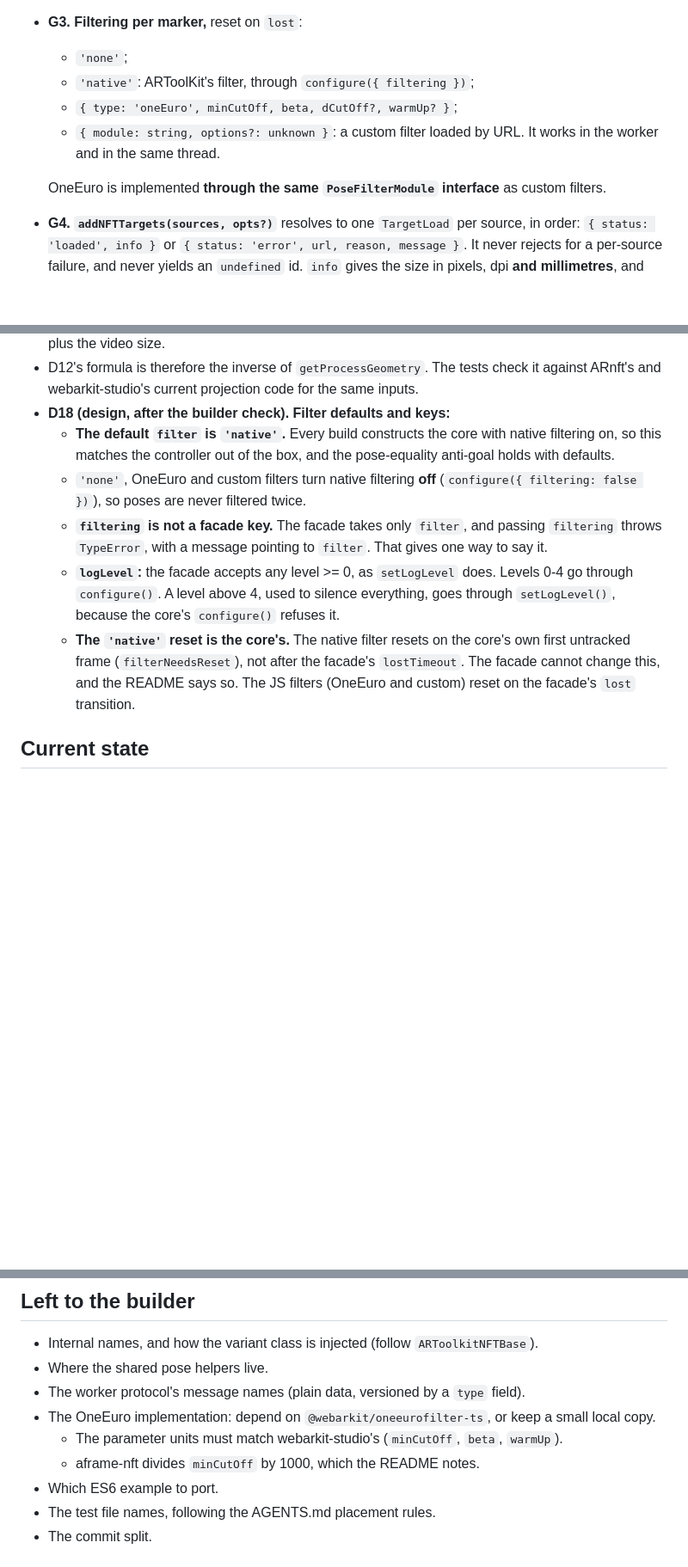
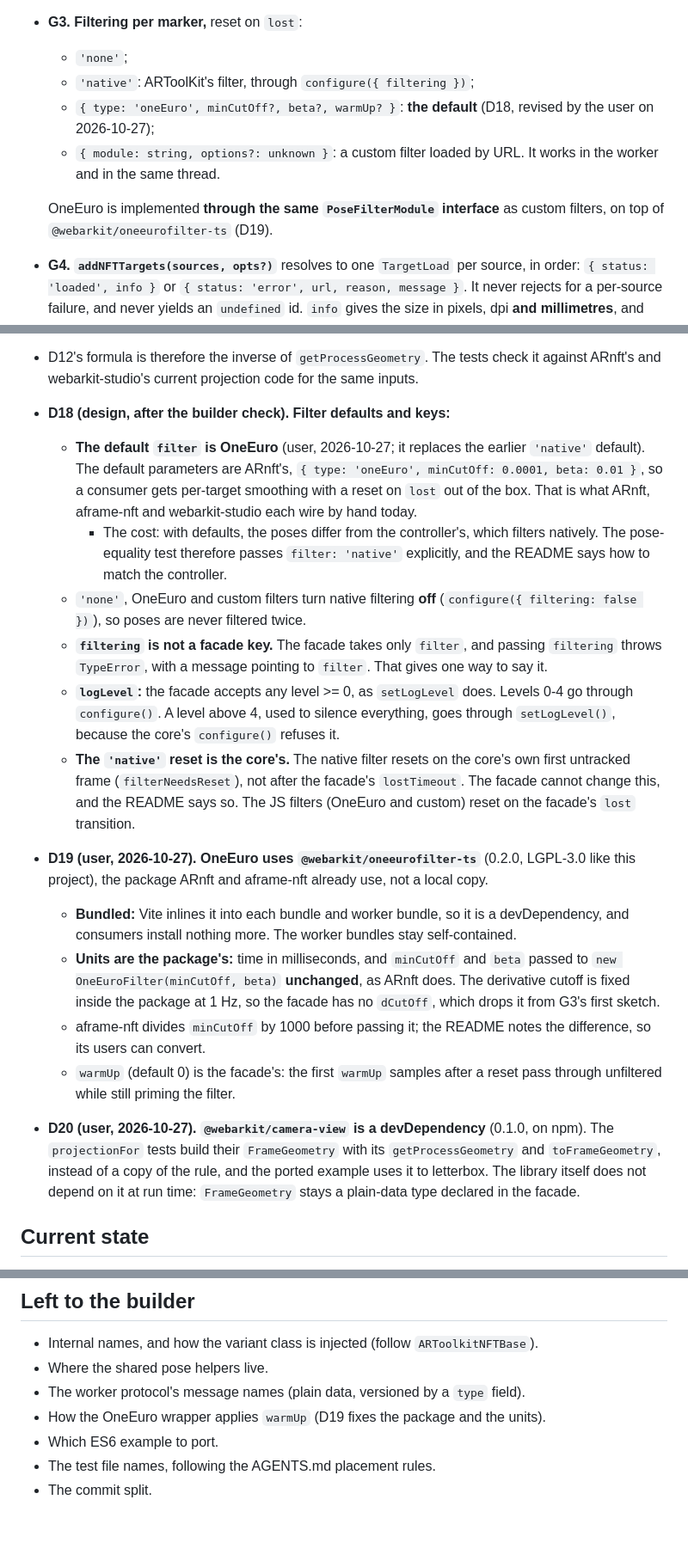
Before and after one commit to webarkit/jsartoolkitNFT, a Markdown page: specs/2026-10-25-nft-tracker-facade-design.md, 3 parts joined by grey strips. Shown at 86% size. Rendered like a GitHub page; blank space fills up the shorter version.

```diff
--- a/specs/2026-10-25-nft-tracker-facade-design.md
+++ b/specs/2026-10-25-nft-tracker-facade-design.md
@@ -47,10 +47,10 @@ ARnft, for example, has one shared filter that is never reset, and sends `lost`
 - **G3. Filtering per marker,** reset on `lost`:
   - `'none'`;
   - `'native'`: ARToolKit's filter, through `configure({ filtering })`;
-  - `{ type: 'oneEuro', minCutOff, beta, dCutOff?, warmUp? }`;
+  - `{ type: 'oneEuro', minCutOff?, beta?, warmUp? }`: **the default** (D18, revised by the user on 2026-10-27);
   - `{ module: string, options?: unknown }`: a custom filter loaded by URL. It works in the worker and in the same thread.
 
-  OneEuro is implemented **through the same `PoseFilterModule` interface** as custom filters.
+  OneEuro is implemented **through the same `PoseFilterModule` interface** as custom filters, on top of `@webarkit/oneeurofilter-ts` (D19).
 - **G4. `addNFTTargets(sources, opts?)`** resolves to one `TargetLoad` per source, in order: `{ status: 'loaded', info }` or `{ status: 'error', url, reason, message }`. It never rejects for a per-source failure, and never yields an `undefined` id. `info` gives the size in pixels, dpi **and millimetres**, and `origin: 'corner' | 'center'` decides where the pose origin sits.
 - **G5. Geometry:**
   - `cameraMatrix` is always consistent with `near` / `far`;
@@ -213,11 +213,19 @@ export interface FrameGeometry {
   - The geometry fields map one to one onto `getProcessGeometry()`'s `{ rot, w, h, pw, ph, ox, oy }` plus the video size.
   - D12's formula is therefore the inverse of `getProcessGeometry`. The tests check it against ARnft's and webarkit-studio's current projection code for the same inputs.
 - **D18 (design, after the builder check). Filter defaults and keys:**
-  - **The default `filter` is `'native'`.** Every build constructs the core with native filtering on, so this matches the controller out of the box, and the pose-equality anti-goal holds with defaults.
+  - **The default `filter` is OneEuro** (user, 2026-10-27; it replaces the earlier `'native'` default). The default parameters are ARnft's, `{ type: 'oneEuro', minCutOff: 0.0001, beta: 0.01 }`, so a consumer gets per-target smoothing with a reset on `lost` out of the box. That is what ARnft, aframe-nft and webarkit-studio each wire by hand today.
+    - The cost: with defaults, the poses differ from the controller's, which filters natively. The pose-equality test therefore passes `filter: 'native'` explicitly, and the README says how to match the controller.
   - `'none'`, OneEuro and custom filters turn native filtering **off** (`configure({ filtering: false })`), so poses are never filtered twice.
   - **`filtering` is not a facade key.** The facade takes only `filter`, and passing `filtering` throws `TypeError`, with a message pointing to `filter`. That gives one way to say it.
   - **`logLevel`:** the facade accepts any level >= 0, as `setLogLevel` does. Levels 0-4 go through `configure()`. A level above 4, used to silence everything, goes through `setLogLevel()`, because the core's `configure()` refuses it.
   - **The `'native'` reset is the core's.** The native filter resets on the core's own first untracked frame (`filterNeedsReset`), not after the facade's `lostTimeout`. The facade cannot change this, and the README says so. The JS filters (OneEuro and custom) reset on the facade's `lost` transition.
+
+- **D19 (user, 2026-10-27). OneEuro uses `@webarkit/oneeurofilter-ts`** (0.2.0, LGPL-3.0 like this project), the package ARnft and aframe-nft already use, not a local copy.
+  - **Bundled:** Vite inlines it into each bundle and worker bundle, so it is a devDependency, and consumers install nothing more. The worker bundles stay self-contained.
+  - **Units are the package's:** time in milliseconds, and `minCutOff` and `beta` passed to `new OneEuroFilter(minCutOff, beta)` **unchanged**, as ARnft does. The derivative cutoff is fixed inside the package at 1 Hz, so the facade has no `dCutOff`, which drops it from G3's first sketch.
+  - aframe-nft divides `minCutOff` by 1000 before passing it; the README notes the difference, so its users can convert.
+  - `warmUp` (default 0) is the facade's: the first `warmUp` samples after a reset pass through unfiltered while still priming the filter.
+- **D20 (user, 2026-10-27). `@webarkit/camera-view` is a devDependency** (0.1.0, on npm). The `projectionFor` tests build their `FrameGeometry` with its `getProcessGeometry` and `toFrameGeometry`, instead of a copy of the rule, and the ported example uses it to letterbox. The library itself does not depend on it at run time: `FrameGeometry` stays a plain-data type declared in the facade.
 
 ## Current state
 
@@ -285,9 +293,7 @@ Every non-obvious choice carries its reason in a code comment, the commit body a
 - Internal names, and how the variant class is injected (follow `ARToolkitNFTBase`).
 - Where the shared pose helpers live.
 - The worker protocol's message names (plain data, versioned by a `type` field).
-- The OneEuro implementation: depend on `@webarkit/oneeurofilter-ts`, or keep a small local copy.
-  - The parameter units must match webarkit-studio's (`minCutOff`, `beta`, `warmUp`).
-  - aframe-nft divides `minCutOff` by 1000, which the README notes.
+- How the OneEuro wrapper applies `warmUp` (D19 fixes the package and the units).
 - Which ES6 example to port.
 - The test file names, following the AGENTS.md placement rules.
 - The commit split.
```
Also changed, not shown: other parts of specs/2026-10-25-nft-tracker-facade-design.md (+1 -1 lines), specs/2026-10-25-nft-tracker-facade-plan.md (+20 -24 lines).
